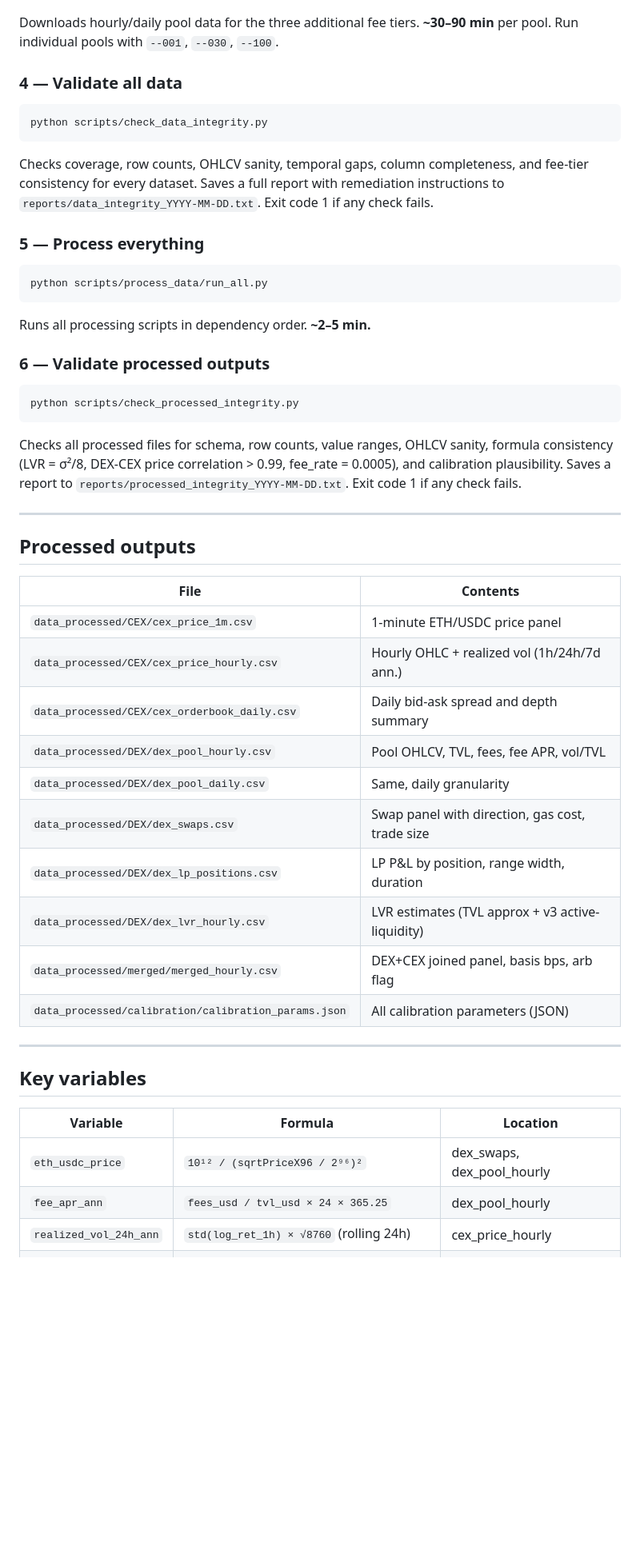
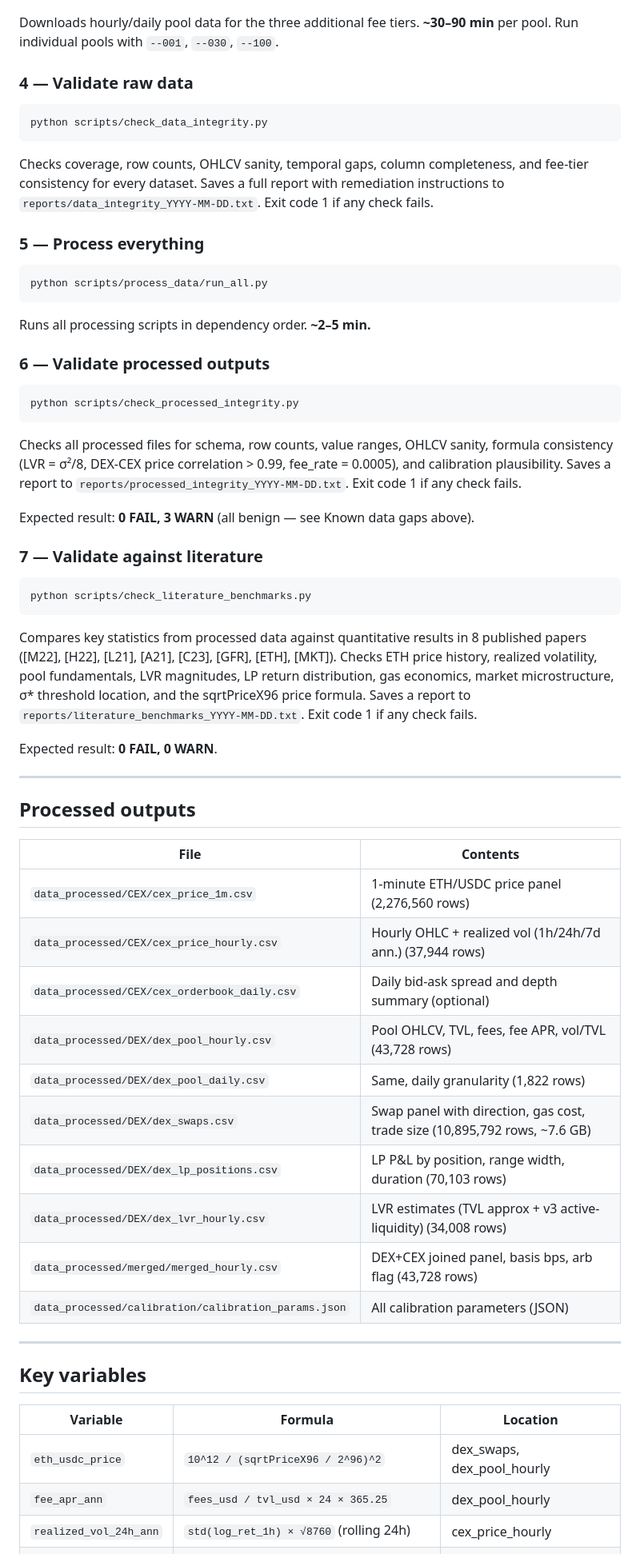
Before and after one commit to openGallo/thesis_AMM, a Markdown page: README.md, the part around one of its changes. Shown at 80% size. Drawn GitHub-style; blank space fills up the shorter version.

````diff
--- a/README.md
+++ b/README.md
@@ -146,13 +150,11 @@ python scripts/import_data/run_multitier_dex.py
 Downloads hourly/daily pool data for the three additional fee tiers.
 **~30–90 min** per pool. Run individual pools with `--001`, `--030`, `--100`.
 
-### 4 — Validate all data
+### 4 — Validate raw data
 ```powershell
 python scripts/check_data_integrity.py
 ```
-Checks coverage, row counts, OHLCV sanity, temporal gaps, column completeness, and
-fee-tier consistency for every dataset. Saves a full report with remediation instructions to
-`reports/data_integrity_YYYY-MM-DD.txt`. Exit code 1 if any check fails.
+Checks coverage, row counts, OHLCV sanity, temporal gaps, column completeness, and fee-tier consistency for every dataset. Saves a full report with remediation instructions to `reports/data_integrity_YYYY-MM-DD.txt`. Exit code 1 if any check fails.
 
 ### 5 — Process everything
 ```powershell
@@ -164,10 +166,17 @@ Runs all processing scripts in dependency order. **~2–5 min.**
 ```powershell
 python scripts/check_processed_integrity.py
 ```
-Checks all processed files for schema, row counts, value ranges, OHLCV sanity, formula
-consistency (LVR = σ²/8, DEX-CEX price correlation > 0.99, fee_rate = 0.0005), and
-calibration plausibility. Saves a report to `reports/processed_integrity_YYYY-MM-DD.txt`.
-Exit code 1 if any check fails.
+Checks all processed files for schema, row counts, value ranges, OHLCV sanity, formula consistency (LVR = σ²/8, DEX-CEX price correlation > 0.99, fee_rate = 0.0005), and calibration plausibility. Saves a report to `reports/processed_integrity_YYYY-MM-DD.txt`. Exit code 1 if any check fails.
+
+Expected result: **0 FAIL, 3 WARN** (all benign — see Known data gaps above).
+
+### 7 — Validate against literature
+```powershell
+python scripts/check_literature_benchmarks.py
+```
+Compares key statistics from processed data against quantitative results in 8 published papers ([M22], [H22], [L21], [A21], [C23], [GFR], [ETH], [MKT]). Checks ETH price history, realized volatility, pool fundamentals, LVR magnitudes, LP return distribution, gas economics, market microstructure, σ* threshold location, and the sqrtPriceX96 price formula. Saves a report to `reports/literature_benchmarks_YYYY-MM-DD.txt`. Exit code 1 if any check fails.
+
+Expected result: **0 FAIL, 0 WARN**.
 
 ---
 
@@ -175,15 +184,15 @@ Exit code 1 if any check fails.
 
 | File | Contents |
 |---|---|
-| `data_processed/CEX/cex_price_1m.csv` | 1-minute ETH/USDC price panel |
-| `data_processed/CEX/cex_price_hourly.csv` | Hourly OHLC + realized vol (1h/24h/7d ann.) |
-| `data_processed/CEX/cex_orderbook_daily.csv` | Daily bid-ask spread and depth summary |
-| `data_processed/DEX/dex_pool_hourly.csv` | Pool OHLCV, TVL, fees, fee APR, vol/TVL |
-| `data_processed/DEX/dex_pool_daily.csv` | Same, daily granularity |
-| `data_processed/DEX/dex_swaps.csv` | Swap panel with direction, gas cost, trade size |
-| `data_processed/DEX/dex_lp_positions.csv` | LP P&L by position, range width, duration |
-| `data_processed/DEX/dex_lvr_hourly.csv` | LVR estimates (TVL approx + v3 active-liquidity) |
-| `data_processed/merged/merged_hourly.csv` | DEX+CEX joined panel, basis bps, arb flag |
+| `data_processed/CEX/cex_price_1m.csv` | 1-minute ETH/USDC price panel (2,276,560 rows) |
+| `data_processed/CEX/cex_price_hourly.csv` | Hourly OHLC + realized vol (1h/24h/7d ann.) (37,944 rows) |
+| `data_processed/CEX/cex_orderbook_daily.csv` | Daily bid-ask spread and depth summary (optional) |
+| `data_processed/DEX/dex_pool_hourly.csv` | Pool OHLCV, TVL, fees, fee APR, vol/TVL (43,728 rows) |
+| `data_processed/DEX/dex_pool_daily.csv` | Same, daily granularity (1,822 rows) |
+| `data_processed/DEX/dex_swaps.csv` | Swap panel with direction, gas cost, trade size (10,895,792 rows, ~7.6 GB) |
+| `data_processed/DEX/dex_lp_positions.csv` | LP P&L by position, range width, duration (70,103 rows) |
+| `data_processed/DEX/dex_lvr_hourly.csv` | LVR estimates (TVL approx + v3 active-liquidity) (34,008 rows) |
+| `data_processed/merged/merged_hourly.csv` | DEX+CEX joined panel, basis bps, arb flag (43,728 rows) |
 | `data_processed/calibration/calibration_params.json` | All calibration parameters (JSON) |
 
 ---
@@ -192,6 +201,6 @@ Exit code 1 if any check fails.
 
 | Variable | Formula | Location |
 |---|---|---|
-| `eth_usdc_price` | `10¹² / (sqrtPriceX96 / 2⁹⁶)²` | dex_swaps, dex_pool_hourly |
+| `eth_usdc_price` | `10^12 / (sqrtPriceX96 / 2^96)^2` | dex_swaps, dex_pool_hourly |
 | `fee_apr_ann` | `fees_usd / tvl_usd × 24 × 365.25` | dex_pool_hourly |
 | `realized_vol_24h_ann` | `std(log_ret_1h) × √8760` (rolling 24h) | cex_price_hourly |
````
Also changed, not shown: other parts of README.md (+32 -9 lines).
